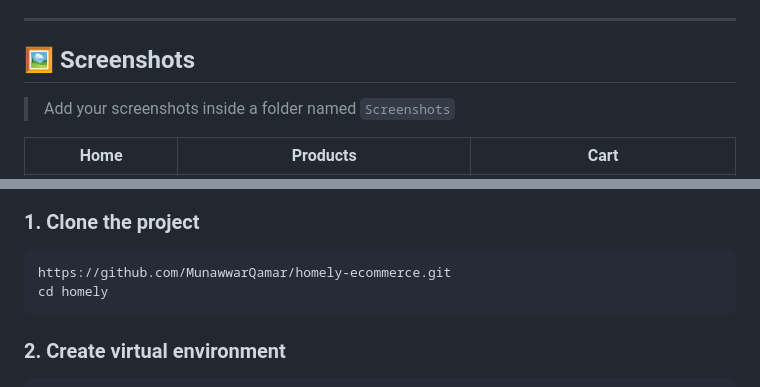
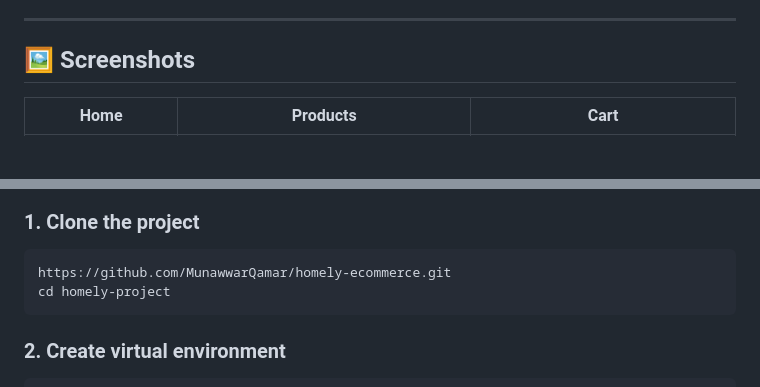
Before and after one commit to MunawwarQamar/homely-ecommerce, a Markdown page: README.md, 2 parts joined by grey strips. Rendered like a GitHub page; blank space fills up the shorter version.

Commit message:
Revise README for project setup and screenshots
Updated instructions for project directory and removed screenshot folder note.

````diff
--- a/README.md
+++ b/README.md
@@ -73,8 +73,6 @@ Returns product data in JSON format.
 
 ## 🖼️ Screenshots
 
-> Add your screenshots inside a folder named `Screenshots`
-
 | Home | Products | Cart |
 |------|---------|------|
 | ![Home](Screenshots/home.png) | ![Products](Screenshots/products.png) | ![Cart](Screenshots/cart.png) |
@@ -90,7 +88,7 @@ Returns product data in JSON format.
 ### 1. Clone the project
 ```
 https://github.com/MunawwarQamar/homely-ecommerce.git
-cd homely
+cd homely-project
 ```
 
 ### 2. Create virtual environment
````
